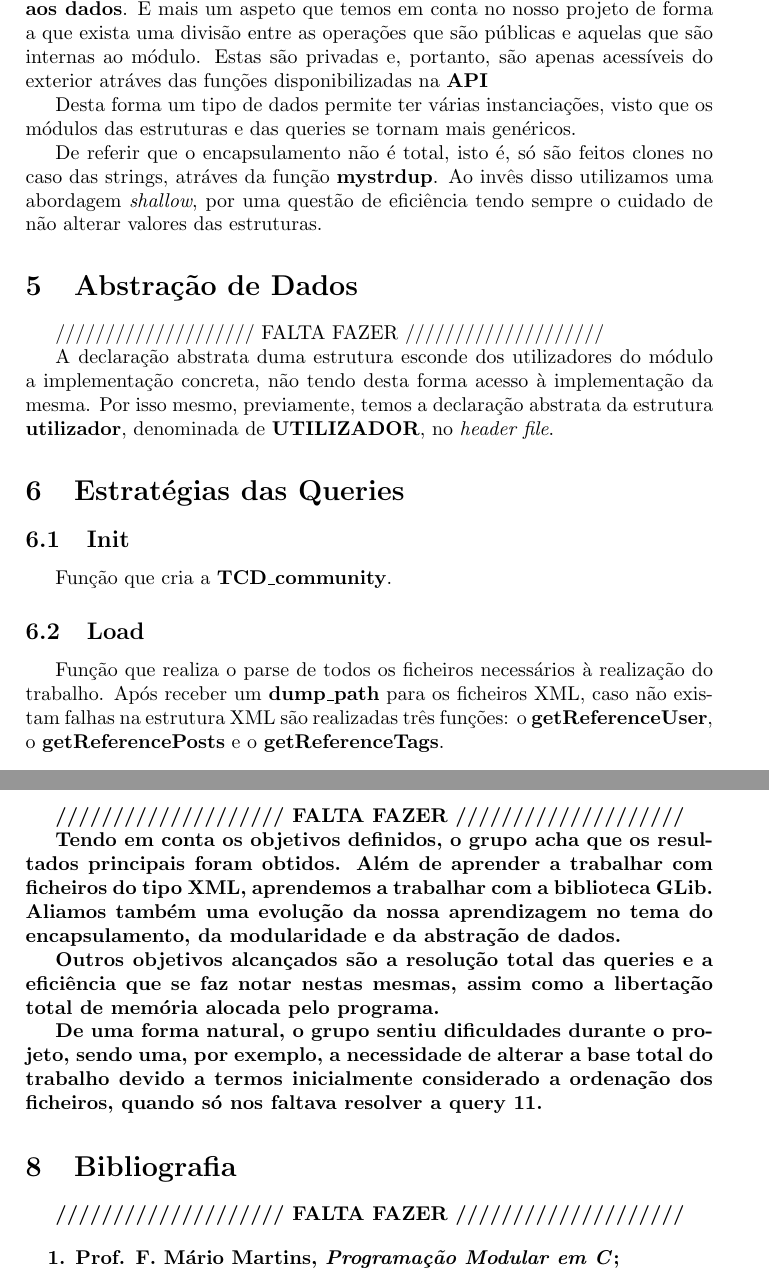
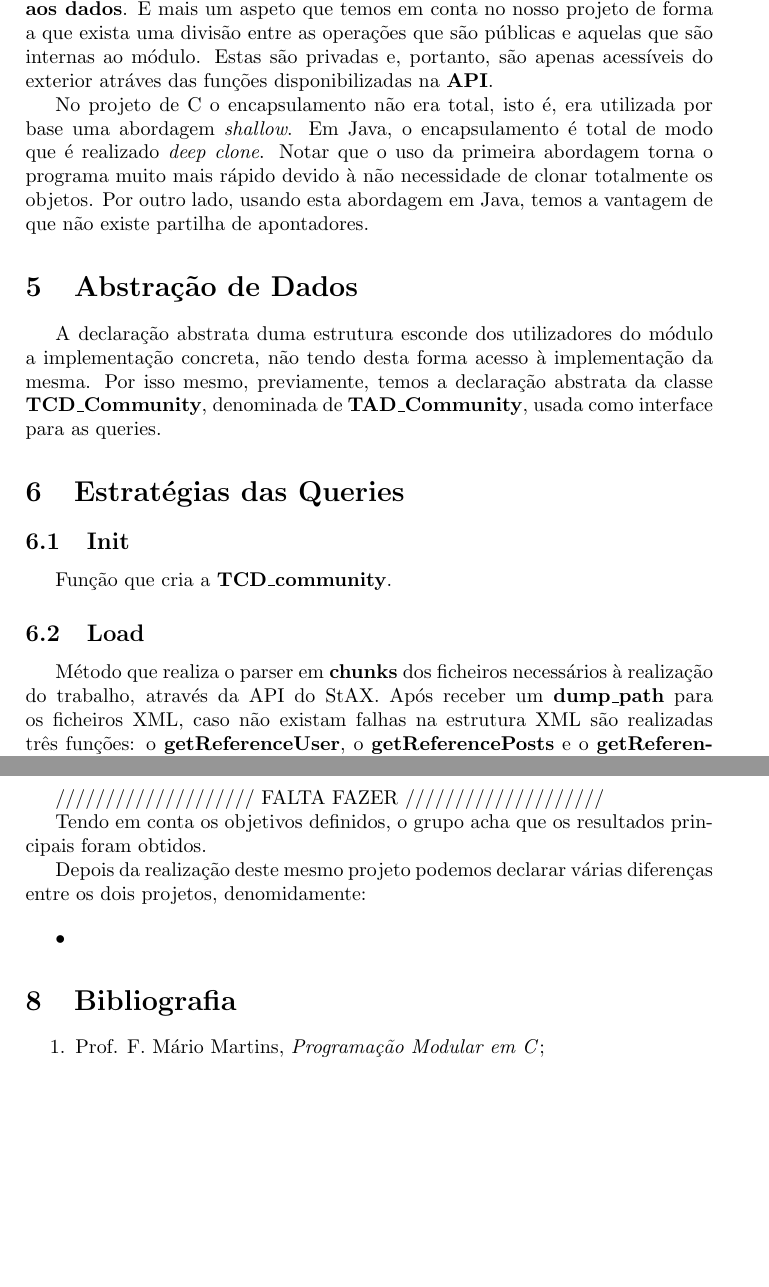
Before and after one commit to ricardofsc10/StackOverflowXMLParser, a LaTeX paper (proj-java/relatorio/relatorio.tex): two parts of pages 3 and 8 of 8 before the commit and two parts of pages 3 and 7 of 8 after it, joined at a grey line, cut so that both start at the same text, the shorter picture padded with empty space. Compiled offline with pdfLaTeX.

Commit message:
relatorio quase done

```diff
--- a/proj-java/relatorio/relatorio.tex
+++ b/proj-java/relatorio/relatorio.tex
@@ -118,42 +115,37 @@ Encapsulamento baseia-se na garantia de \textbf{protecção} e
 conta no nosso projeto de forma a que exista uma divisão entre as operações
 que são públicas e aquelas que são internas ao módulo. Estas são privadas e,
 portanto, são apenas acessíveis do exterior atráves das funções
-disponibilizadas na \textbf{API}
+disponibilizadas na \textbf{API}.
 
-Desta forma um tipo de dados permite ter várias instanciações,
-visto que os módulos das estruturas e das queries se tornam mais genéricos.
-
-De referir que o encapsulamento não é total, isto é, só são feitos clones
-no caso das strings, atráves da função \textbf{mystrdup}.
-Ao invês disso utilizamos uma abordagem \textit{shallow}, por uma questão de
-eficiência tendo sempre o cuidado de não alterar valores das estruturas.
+No projeto de C o encapsulamento não era total, isto é, era utilizada por base
+uma abordagem \textit{shallow}. Em Java, o encapsulamento é total de modo que é
+realizado \textit{deep clone}. Notar que o uso da primeira abordagem torna o
+programa muito mais rápido devido à não necessidade de clonar totalmente os
+objetos. Por outro lado, usando esta abordagem em Java, temos a vantagem de que
+não existe partilha de apontadores.
 
 \section{Abstração de Dados}
 \label{sec:abstracao_de_dados}
 
-//////////////////// FALTA FAZER ////////////////////
-
 A declaração abstrata duma estrutura esconde dos utilizadores do módulo a
 implementação concreta, não tendo desta forma acesso à implementação
 da mesma. Por isso mesmo, previamente, temos a declaração abstrata da
-estrutura \textbf{utilizador}, denominada de \textbf{UTILIZADOR}, no
-\textit{header file}.
+classe \textbf{TCD\_Community}, denominada de \textbf{TAD\_Community}, usada
+como interface para as queries.
 
 \section{Estratégias das Queries}
 \label{sec:estrategias}
 
 \subsection{Init}
 
-
 Função que cria a \textbf{TCD\_community}.
 
 \subsection{Load}
-
-Função que realiza o parse de todos os ficheiros necessários à realização
-do trabalho. Após receber um \textbf{dump\_path} para os ficheiros XML,
-caso não existam falhas na estrutura XML são realizadas três funções:
-o \textbf{getReferenceUser}, o \textbf{getReferencePosts} e o
-\textbf{getReferenceTags}.
+Método que realiza o parser em \textbf{chunks} dos ficheiros necessários à
+realização do trabalho, através da API do StAX. Após receber um
+\textbf{dump\_path} para os ficheiros  XML, caso não existam falhas na
+estrutura XML são realizadas três funções: o \textbf{getReferenceUser},
+o \textbf{getReferencePosts} e o \textbf{getReferenceTags}.
 
 A primeira realiza todo o parse relacionado com os \textbf{utilizadores},
 como por exemplo o \textbf{id} ou a \textbf{reputação}. De seguida são
@@ -367,24 +379,17 @@ Função que limpa toda a estrutura da comunidade com o auxílio do \textbf{Garb
 //////////////////// FALTA FAZER ////////////////////
 
 Tendo em conta os objetivos definidos, o grupo acha que os resultados
-principais foram obtidos. Além de aprender a trabalhar com ficheiros
-do tipo \textbf{XML}, aprendemos a trabalhar com a biblioteca \textbf{GLib}.
-Aliamos também uma evolução da nossa aprendizagem no tema do
-\textbf{encapsulamento}, da \textbf{modularidade} e
-da \textbf{abstração de dados}.
+principais foram obtidos.
 
-Outros objetivos alcançados são a resolução total das queries e a eficiência
-que se faz notar nestas mesmas, assim como a libertação total de memória
-alocada pelo programa.
+Depois da realização deste mesmo projeto podemos declarar várias diferenças
+entre os dois projetos, denomidamente:
 
-De uma forma natural, o grupo sentiu dificuldades durante o projeto, sendo
-uma, por exemplo, a necessidade de alterar a base total do trabalho devido
-a termos inicialmente considerado a ordenação dos ficheiros, quando só nos
-faltava resolver a query 11.
+\begin{itemize}
+  \item
+\end{itemize}
+
 
 \section{Bibliografia}
-
-//////////////////// FALTA FAZER ////////////////////
 
 \begin{enumerate}
 	\item Prof. F. Mário Martins, \textit{Programação Modular em C};
```
Also changed, not shown: proj-java/relatorio/relatorio.pdf, proj-java/relatorio/relatorio.tex (120 more changed lines), 3 other files.
